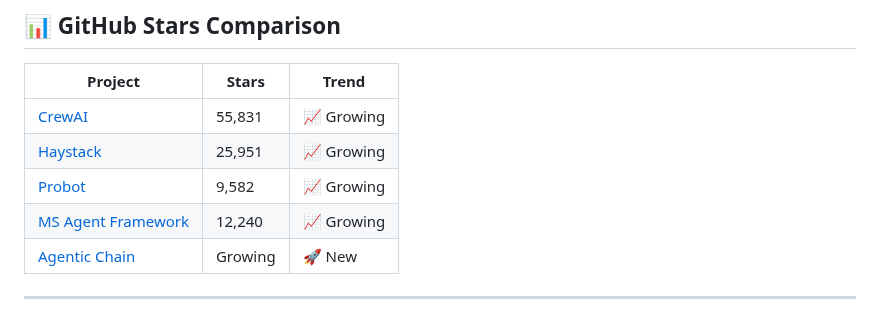
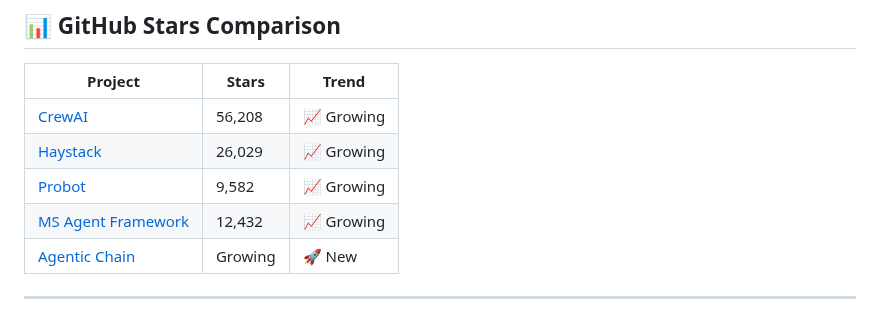
Before and after one commit to gfunkmaster/skills-integrate-mcp-with-copilot, a Markdown page: docs/competitive-analysis.md, the part around one of its changes. GitHub-like rendering.

Commit message:
📊 Weekly competitive analysis update

```diff
--- a/docs/competitive-analysis.md
+++ b/docs/competitive-analysis.md
@@ -47,10 +47,10 @@ Agentic Chain is the **fastest, lightest, most focused** GitHub issue analysis t
 <!-- STARS_SECTION_START -->
 | Project | Stars | Trend |
 |---------|-------|-------|
-| [CrewAI](https://github.com/crewAIInc/crewAI) | 55,831 | 📈 Growing |
-| [Haystack](https://github.com/deepset-ai/haystack) | 25,951 | 📈 Growing |
+| [CrewAI](https://github.com/crewAIInc/crewAI) | 56,208 | 📈 Growing |
+| [Haystack](https://github.com/deepset-ai/haystack) | 26,029 | 📈 Growing |
 | [Probot](https://github.com/probot/probot) | 9,582 | 📈 Growing |
-| [MS Agent Framework](https://github.com/microsoft/agent-framework) | 12,240 | 📈 Growing |
+| [MS Agent Framework](https://github.com/microsoft/agent-framework) | 12,432 | 📈 Growing |
 | [Agentic Chain](https://github.com/skills/integrate-mcp-with-copilot) | Growing | 🚀 New |
 <!-- STARS_SECTION_END -->
 
```
Also changed, not shown: other parts of docs/competitive-analysis.md (+1 -1 lines).
